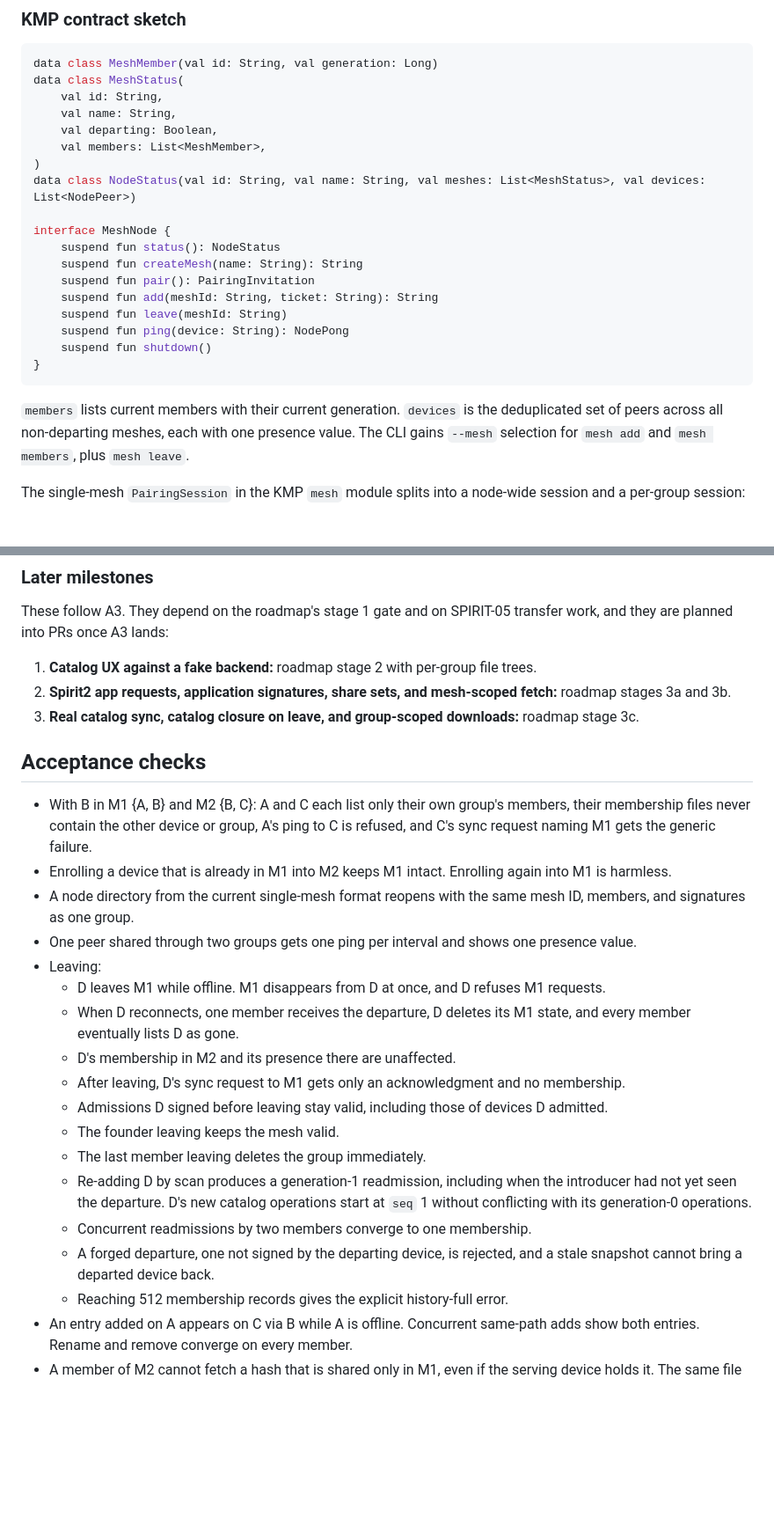
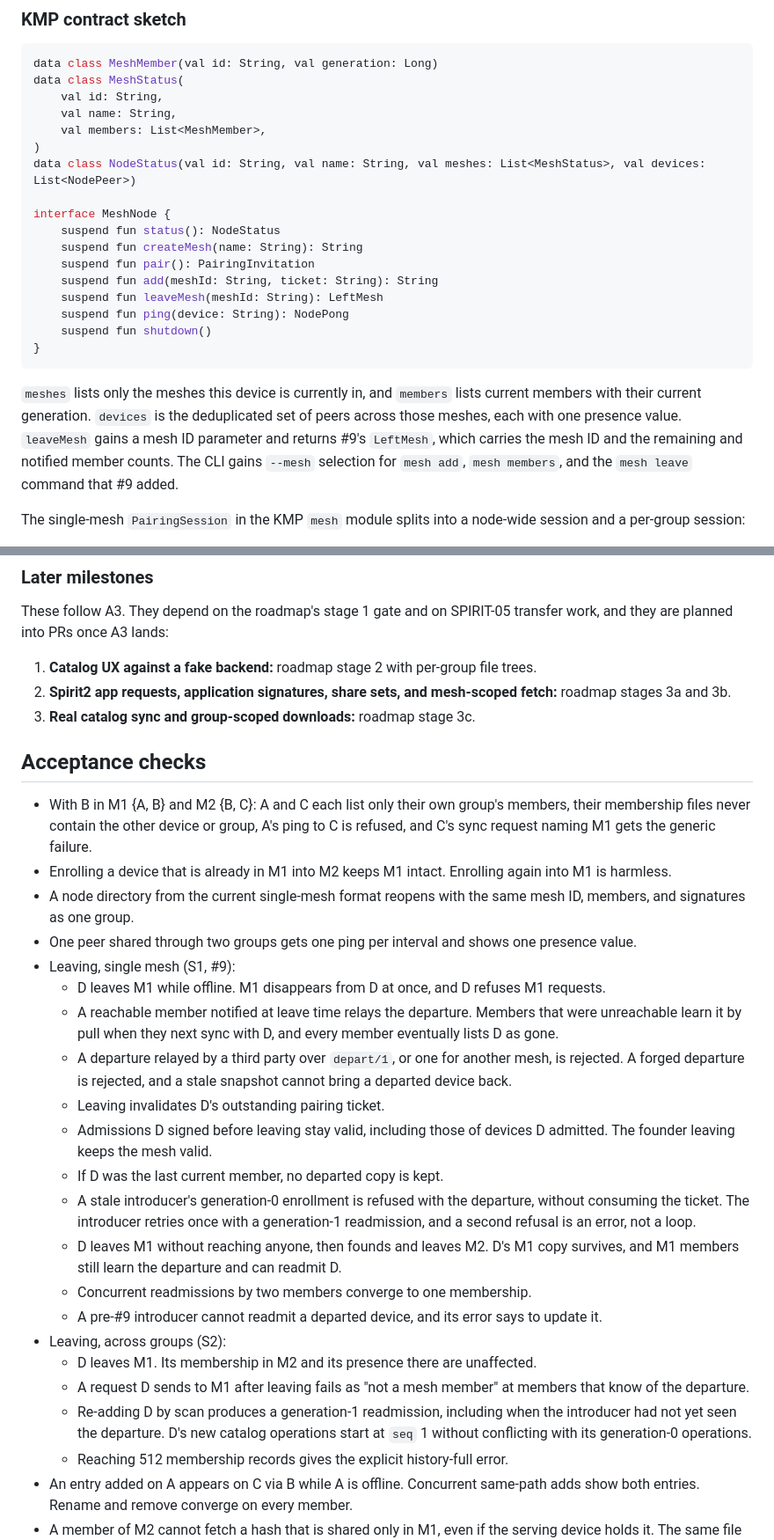
Before and after one commit to abysl/afm, a Markdown page: plans/multimesh-groups/plan.md, 2 parts joined by grey strips. Shown at 88% size. Drawn GitHub-style; blank space fills up the shorter version.

````diff
--- a/plans/multimesh-groups/plan.md
+++ b/plans/multimesh-groups/plan.md
@@ -304,7 +326,6 @@ data class MeshMember(val id: String, val generation: Long)
 data class MeshStatus(
     val id: String,
     val name: String,
-    val departing: Boolean,
     val members: List<MeshMember>,
 )
 data class NodeStatus(val id: String, val name: String, val meshes: List<MeshStatus>, val devices: List<NodePeer>)
@@ -314,16 +335,19 @@ interface MeshNode {
     suspend fun createMesh(name: String): String
     suspend fun pair(): PairingInvitation
     suspend fun add(meshId: String, ticket: String): String
-    suspend fun leave(meshId: String)
+    suspend fun leaveMesh(meshId: String): LeftMesh
     suspend fun ping(device: String): NodePong
     suspend fun shutdown()
 }
 ```
 
-`members` lists current members with their current generation. `devices` is the
-deduplicated set of peers across all non-departing meshes, each with one
-presence value. The CLI gains `--mesh` selection for `mesh add` and
-`mesh members`, plus `mesh leave`.
+`meshes` lists only the meshes this device is currently in, and `members`
+lists current members with their current generation. `devices` is the
+deduplicated set of peers across those meshes, each with one presence value.
+`leaveMesh` gains a mesh ID parameter and returns #9's `LeftMesh`, which
+carries the mesh ID and the remaining and notified member counts. The CLI
+gains `--mesh` selection for `mesh add`, `mesh members`, and the `mesh leave`
+command that #9 added.
 
 The single-mesh `PairingSession` in the KMP `mesh` module splits into a
 node-wide session and a per-group session:
@@ -477,8 +503,7 @@ transfer work, and they are planned into PRs once A3 lands:
    trees.
 2. **Spirit2 app requests, application signatures, share sets, and
    mesh-scoped fetch:** roadmap stages 3a and 3b.
-3. **Real catalog sync, catalog closure on leave, and group-scoped downloads:**
-   roadmap stage 3c.
+3. **Real catalog sync and group-scoped downloads:** roadmap stage 3c.
 
 ## Acceptance checks
 
@@ -491,24 +516,34 @@ transfer work, and they are planned into PRs once A3 lands:
   mesh ID, members, and signatures as one group.
 - One peer shared through two groups gets one ping per interval and shows one
   presence value.
-- Leaving:
+- Leaving, single mesh (S1, #9):
   - D leaves M1 while offline. M1 disappears from D at once, and D refuses M1
     requests.
-  - When D reconnects, one member receives the departure, D deletes its M1
-    state, and every member eventually lists D as gone.
-  - D's membership in M2 and its presence there are unaffected.
-  - After leaving, D's sync request to M1 gets only an acknowledgment and no
-    membership.
+  - A reachable member notified at leave time relays the departure. Members
+    that were unreachable learn it by pull when they next sync with D, and
+    every member eventually lists D as gone.
+  - A departure relayed by a third party over `depart/1`, or one for another
+    mesh, is rejected. A forged departure is rejected, and a stale snapshot
+    cannot bring a departed device back.
+  - Leaving invalidates D's outstanding pairing ticket.
   - Admissions D signed before leaving stay valid, including those of devices
-    D admitted.
-  - The founder leaving keeps the mesh valid.
-  - The last member leaving deletes the group immediately.
+    D admitted. The founder leaving keeps the mesh valid.
+  - If D was the last current member, no departed copy is kept.
+  - A stale introducer's generation-0 enrollment is refused with the
+    departure, without consuming the ticket. The introducer retries once with a
+    generation-1 readmission, and a second refusal is an error, not a loop.
+  - D leaves M1 without reaching anyone, then founds and leaves M2. D's M1
+    copy survives, and M1 members still learn the departure and can readmit D.
+  - Concurrent readmissions by two members converge to one membership.
+  - A pre-#9 introducer cannot readmit a departed device, and its error says
+    to update it.
+- Leaving, across groups (S2):
+  - D leaves M1. Its membership in M2 and its presence there are unaffected.
+  - A request D sends to M1 after leaving fails as "not a mesh member" at
+    members that know of the departure.
   - Re-adding D by scan produces a generation-1 readmission, including when the
     introducer had not yet seen the departure. D's new catalog operations
     start at `seq` 1 without conflicting with its generation-0 operations.
-  - Concurrent readmissions by two members converge to one membership.
-  - A forged departure, one not signed by the departing device, is rejected,
-    and a stale snapshot cannot bring a departed device back.
   - Reaching 512 membership records gives the explicit history-full error.
 - An entry added on A appears on C via B while A is offline. Concurrent
   same-path adds show both entries. Rename and remove converge on every member.
````
Also changed, not shown: other parts of plans/multimesh-groups/plan.md (+58 -34 lines).
